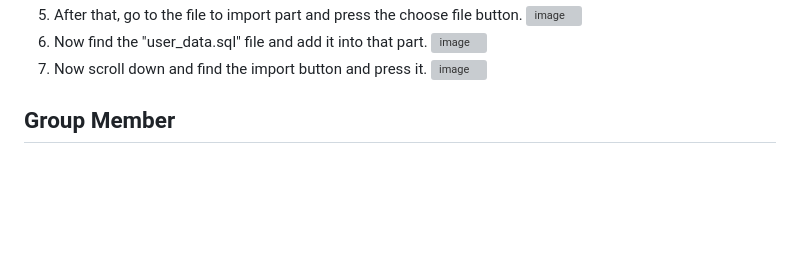
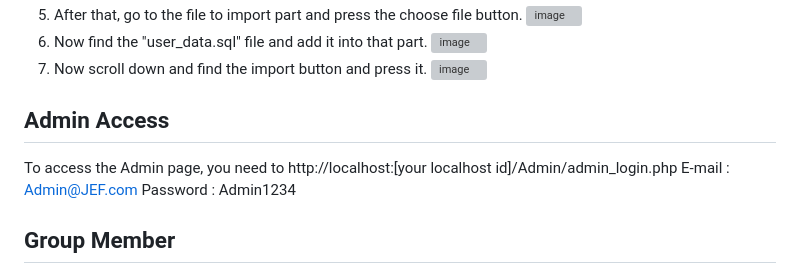
Before and after one commit to haniiww/PWL-KELOMPOK-8, a Markdown page: README.md, the part around the change. Drawn GitHub-style; blank space fills up the shorter version; grey boxes are pictures that could not be loaded.

```diff
--- a/README.md
+++ b/README.md
@@ -58,9 +58,10 @@ This is some of the entity that we have in our main feature:
 7. Now scroll down and find the import button and press it.
    <img width="233" height="77" alt="image" src="https://github.com/user-attachments/assets/93e27821-8cd5-45c5-b439-6785e1671372" />
 
-
-
-
+## Admin Access
+To access the Admin page, you need to http://localhost:[your localhost id]/Admin/admin_login.php
+E-mail : Admin@JEF.com
+Password : Admin1234
 
 ## Group Member
 - Edward H.R. ; Pizzaguy897 | https://github.com/Pizzaman897 (Group 8 Leader, Back End Developer)
```
